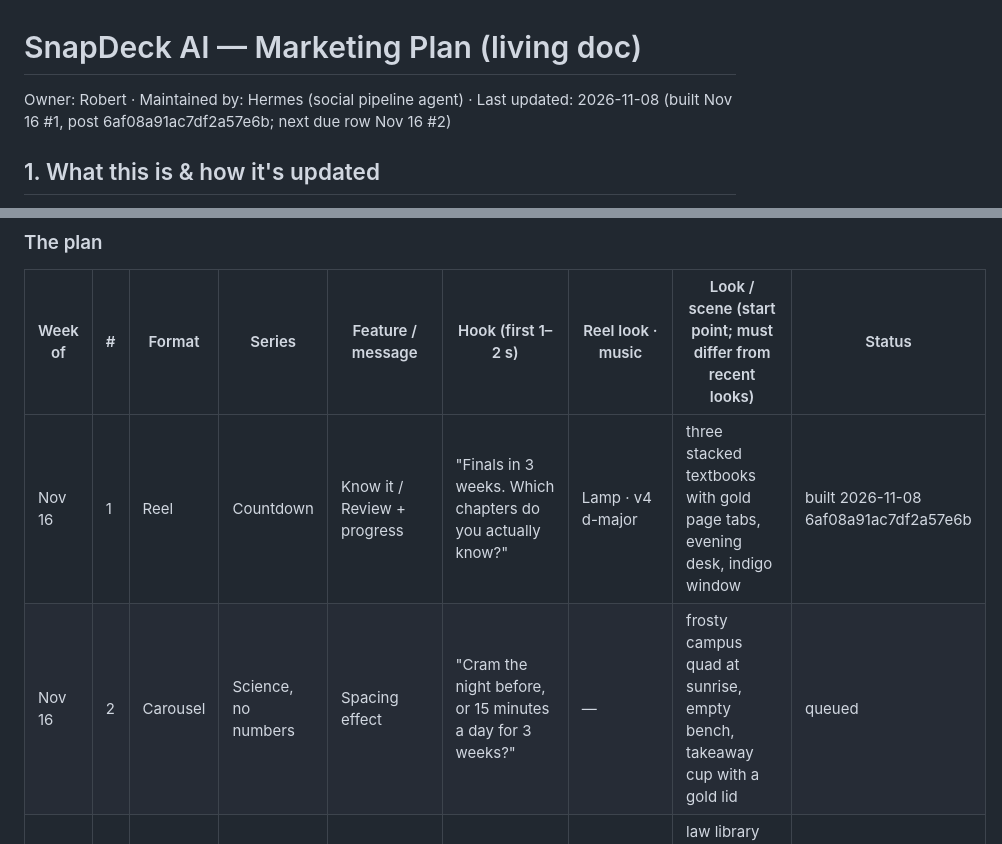
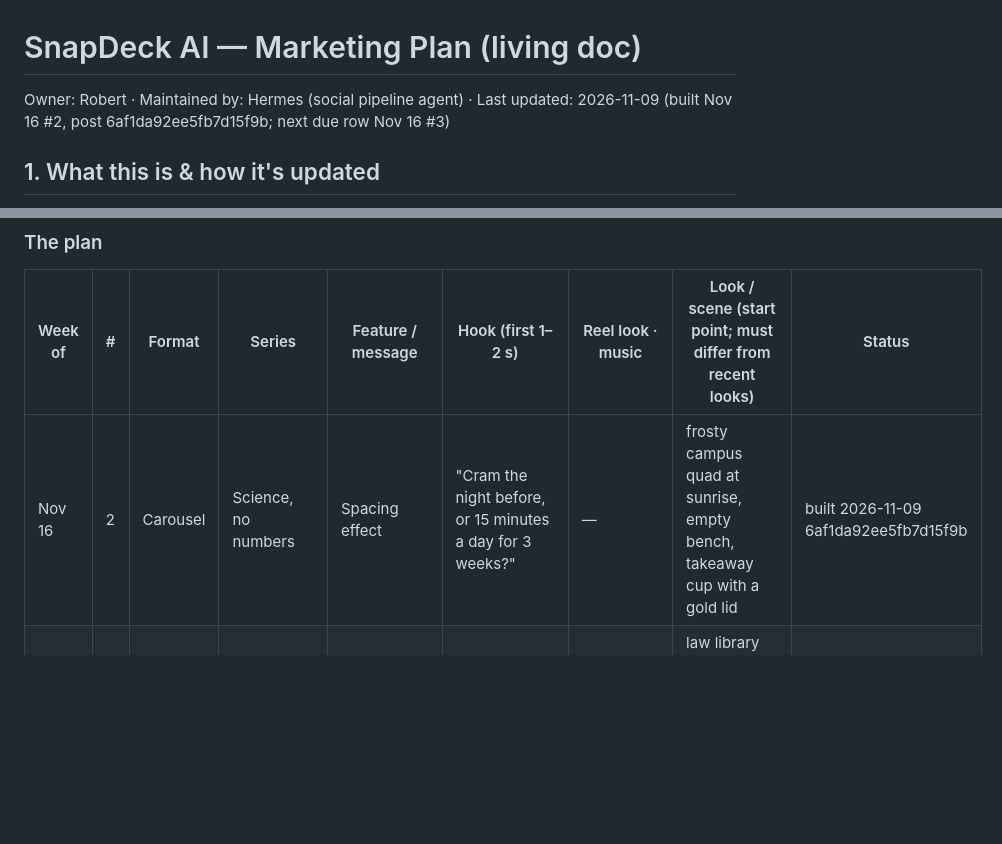
Before and after one commit to 12fdk/snapdeck.12f.dk, a Markdown page: marketing.md, 2 parts joined by grey strips. Rendered like a GitHub page; blank space fills up the shorter version.

Commit message:
marketing.md: §7 review 2026-11-09 (4 posts NO-DATA, #27); prune Nov 16 #1; build Nov 16 #2 (6af1da92ee5fb7d15f9b) — nightly social job

```diff
--- a/marketing.md
+++ b/marketing.md
@@ -1,6 +1,6 @@
 # SnapDeck AI — Marketing Plan (living doc)
 
-Owner: Robert · Maintained by: Hermes (social pipeline agent) · Last updated: 2026-11-08 (built Nov 16 #1, post 6af08a91ac7df2a57e6b; next due row Nov 16 #2)
+Owner: Robert · Maintained by: Hermes (social pipeline agent) · Last updated: 2026-11-09 (built Nov 16 #2, post 6af1da92ee5fb7d15f9b; next due row Nov 16 #3)
 
 ## 1. What this is & how it's updated
 
@@ -310,8 +310,7 @@ weeks", never "finals on Dec 7".
 
 | Week of | # | Format | Series | Feature / message | Hook (first 1–2 s) | Reel look · music | Look / scene (start point; must differ from recent looks) | Status |
 |---|---|---|---|---|---|---|---|---|
-| Nov 16 | 1 | Reel | Countdown | Know it / Review + progress | "Finals in 3 weeks. Which chapters do you actually know?" | Lamp · v4 d-major | three stacked textbooks with gold page tabs, evening desk, indigo window | built 2026-11-08 6af08a91ac7df2a57e6b |
-| Nov 16 | 2 | Carousel | Science, no numbers | Spacing effect | "Cram the night before, or 15 minutes a day for 3 weeks?" | — | frosty campus quad at sunrise, empty bench, takeaway cup with a gold lid | queued |
+| Nov 16 | 2 | Carousel | Science, no numbers | Spacing effect | "Cram the night before, or 15 minutes a day for 3 weeks?" | — | frosty campus quad at sunrise, empty bench, takeaway cup with a gold lid | built 2026-11-09 6af1da92ee5fb7d15f9b |
 | Nov 16 | 3 | Carousel | By hand vs SnapDeck | PDF import | "Law reading list: 6 PDFs, 1 week. Print and copy — or import?" | — | law library long tables, green-shaded lamps, stacked casebooks, deep wood | queued |
 | Nov 16 | 4 | Reel | Snap it | Handwriting + edit any card | "Notes in handwriting only you can read?" | Highlighter · v1 a-major | spiral notebook macro under a gold lamp, pencil shavings, unreadable scrawl | queued |
 | Nov 23 | 1 | Reel | No signal | Airplane mode | "Flying home for Thanksgiving, finals the week after. Airplane mode, still studying." | Lamp · v5 c-min | tray table at a window seat, wing at sunset, notebook and pencil, phone face-down | queued |
```
Also changed, not shown: other parts of marketing.md (+5 -0 lines).
